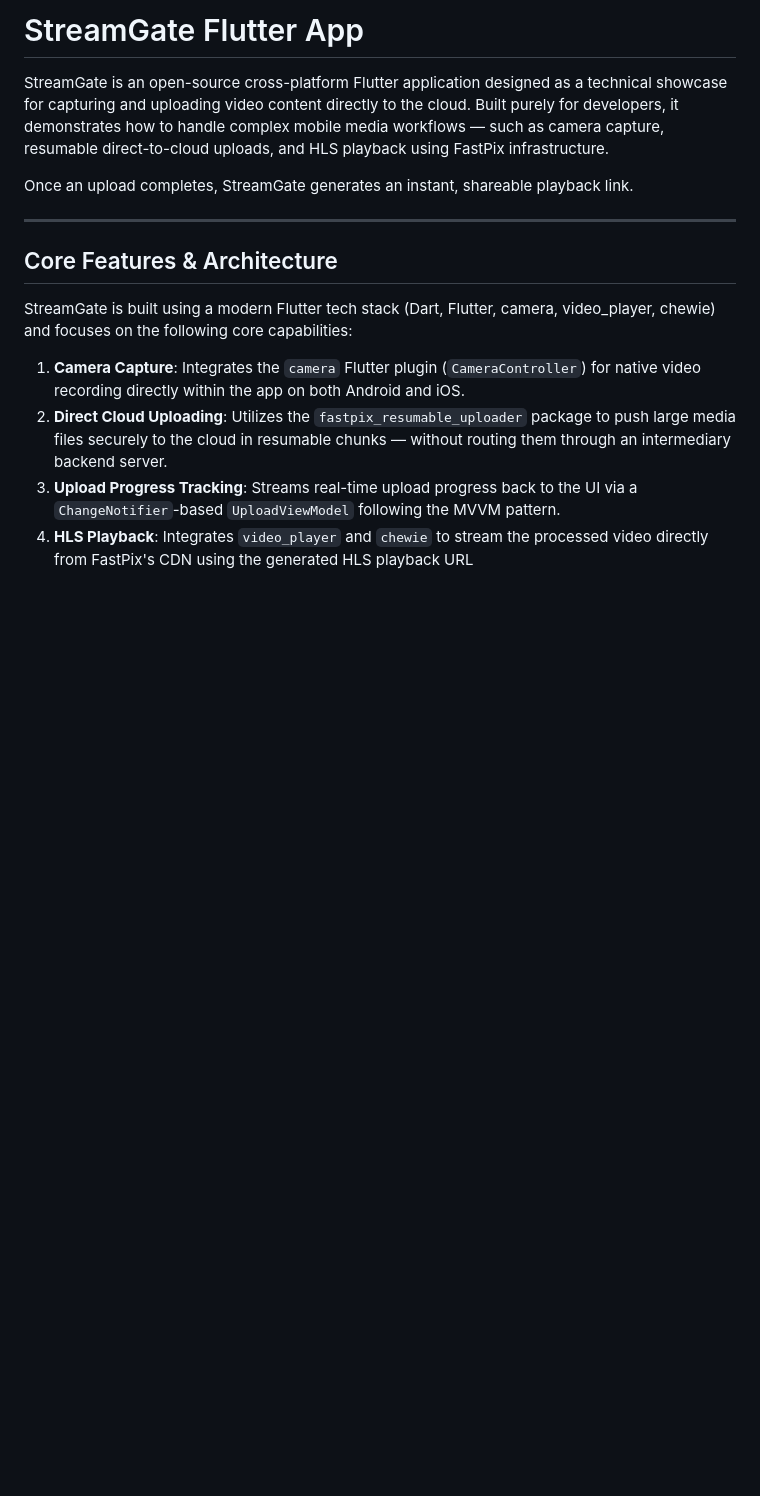
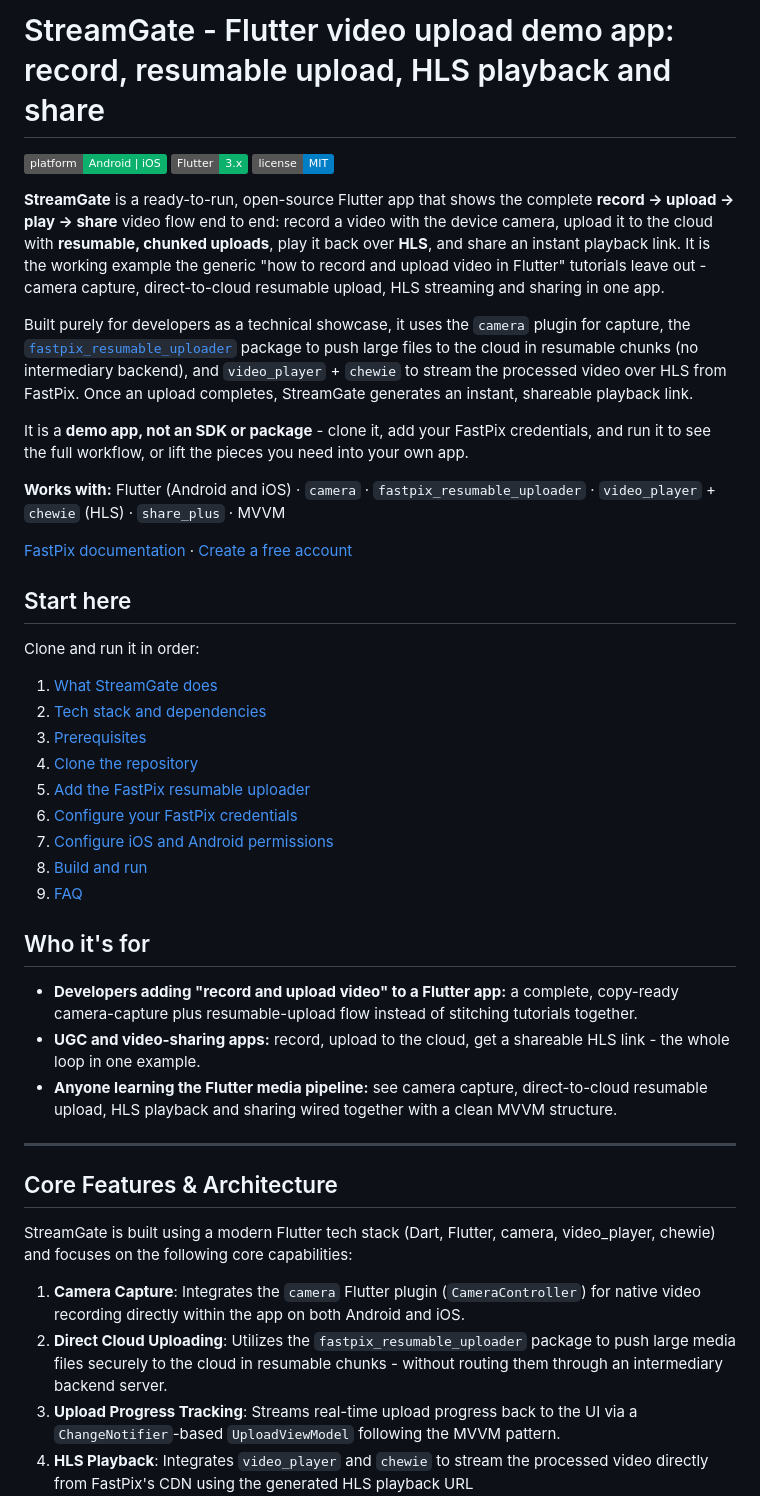
Before and after one commit to FastPix/flutter-StreamGate, a Markdown page: README.md, the part around one of its changes. GitHub-like rendering; badges without logos; blank space fills up the shorter version.

Commit message:
Revise README for improved app description and details
Updated the README to enhance clarity and detail about the StreamGate app's features, usage, and related resources.

```diff
--- a/README.md
+++ b/README.md
@@ -1,8 +1,38 @@
-# StreamGate Flutter App
+# StreamGate - Flutter video upload demo app: record, resumable upload, HLS playback and share
 
-StreamGate is an open-source cross-platform Flutter application designed as a technical showcase for capturing and uploading video content directly to the cloud. Built purely for developers, it demonstrates how to handle complex mobile media workflows — such as camera capture, resumable direct-to-cloud uploads, and HLS playback using FastPix infrastructure.
+[![Platform](https://img.shields.io/badge/platform-Android%20%7C%20iOS-0CB16D)](https://github.com/FastPix/flutter-StreamGate)
+[![Built with Flutter](https://img.shields.io/badge/Flutter-3.x-0CB16D)](https://flutter.dev)
+[![License: MIT](https://img.shields.io/badge/license-MIT-blue)](./LICENSE)
 
-Once an upload completes, StreamGate generates an instant, shareable playback link.
+**StreamGate** is a ready-to-run, open-source Flutter app that shows the complete **record → upload → play → share** video flow end to end: record a video with the device camera, upload it to the cloud with **resumable, chunked uploads**, play it back over **HLS**, and share an instant playback link. It is the working example the generic "how to record and upload video in Flutter" tutorials leave out - camera capture, direct-to-cloud resumable upload, HLS streaming and sharing in one app.
+
+Built purely for developers as a technical showcase, it uses the `camera` plugin for capture, the [`fastpix_resumable_uploader`](https://pub.dev/packages/fastpix_resumable_uploader) package to push large files to the cloud in resumable chunks (no intermediary backend), and `video_player` + `chewie` to stream the processed video over HLS from FastPix. Once an upload completes, StreamGate generates an instant, shareable playback link.
+
+It is a **demo app, not an SDK or package** - clone it, add your FastPix credentials, and run it to see the full workflow, or lift the pieces you need into your own app.
+
+**Works with:** Flutter (Android and iOS) · `camera` · `fastpix_resumable_uploader` · `video_player` + `chewie` (HLS) · `share_plus` · MVVM
+
+[FastPix documentation](https://fastpix.com/docs/upload-videos/set-up-resumable-uploads-for-flutter) · [Create a free account](https://dashboard.fastpix.com/signup?utm_source=github&utm_medium=referral&utm_campaign=github_signup)
+
+## Start here
+
+Clone and run it in order:
+
+1. [What StreamGate does](#core-features--architecture)
+2. [Tech stack and dependencies](#tech-stack--dependencies)
+3. [Prerequisites](#prerequisites)
+4. [Clone the repository](#1-clone-repository)
+5. [Add the FastPix resumable uploader](#2-add-fastpix-resumable-uploader)
+6. [Configure your FastPix credentials](#3-configure-fastpix-credentials)
+7. [Configure iOS and Android permissions](#4-configure-ios-permissions)
+8. [Build and run](#6-build--run)
+9. [FAQ](#faq)
+
+## Who it's for
+
+- **Developers adding "record and upload video" to a Flutter app:** a complete, copy-ready camera-capture plus resumable-upload flow instead of stitching tutorials together.
+- **UGC and video-sharing apps:** record, upload to the cloud, get a shareable HLS link - the whole loop in one example.
+- **Anyone learning the Flutter media pipeline:** see camera capture, direct-to-cloud resumable upload, HLS playback and sharing wired together with a clean MVVM structure.
 
 ---
 
@@ -11,7 +41,7 @@ Once an upload completes, StreamGate generates an instant, shareable playback li
 StreamGate is built using a modern Flutter tech stack (Dart, Flutter, camera, video_player, chewie) and focuses on the following core capabilities:
 
 1. **Camera Capture**: Integrates the `camera` Flutter plugin (`CameraController`) for native video recording directly within the app on both Android and iOS.
-2. **Direct Cloud Uploading**: Utilizes the `fastpix_resumable_uploader` package to push large media files securely to the cloud in resumable chunks — without routing them through an intermediary backend server.
+2. **Direct Cloud Uploading**: Utilizes the `fastpix_resumable_uploader` package to push large media files securely to the cloud in resumable chunks - without routing them through an intermediary backend server.
 3. **Upload Progress Tracking**: Streams real-time upload progress back to the UI via a `ChangeNotifier`-based `UploadViewModel` following the MVVM pattern.
 4. **HLS Playback**: Integrates `video_player` and `chewie` to stream the processed video directly from FastPix's CDN using the generated HLS playback URL (`stream.fastpix.com/{playbackId}.m3u8`).
 5. **Share Playback Link**: Uses `share_plus` to instantly share the FastPix playback link once upload and processing completes.
```
Also changed, not shown: other parts of README.md (+33 -4 lines).
